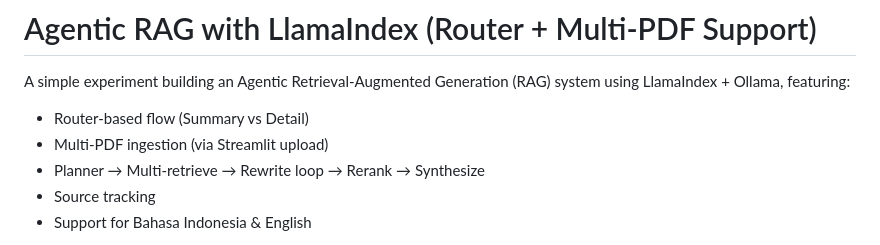
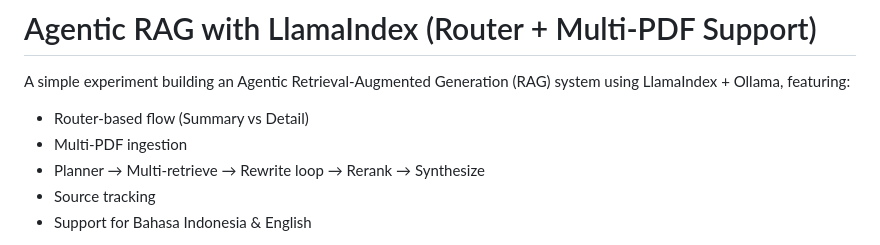
Before and after one commit to nopal-fz/Agentic-RAG-LlamaIndex, a Markdown page: README.md, the part around the change. Rendered like a GitHub page.

```diff
--- a/README.md
+++ b/README.md
@@ -3,7 +3,7 @@
 A simple experiment building an Agentic Retrieval-Augmented Generation (RAG) system using LlamaIndex + Ollama, featuring:
 
 - Router-based flow (Summary vs Detail)
-- Multi-PDF ingestion (via Streamlit upload)
+- Multi-PDF ingestion
 - Planner → Multi-retrieve → Rewrite loop → Rerank → Synthesize
 - Source tracking
 - Support for Bahasa Indonesia & English
```
